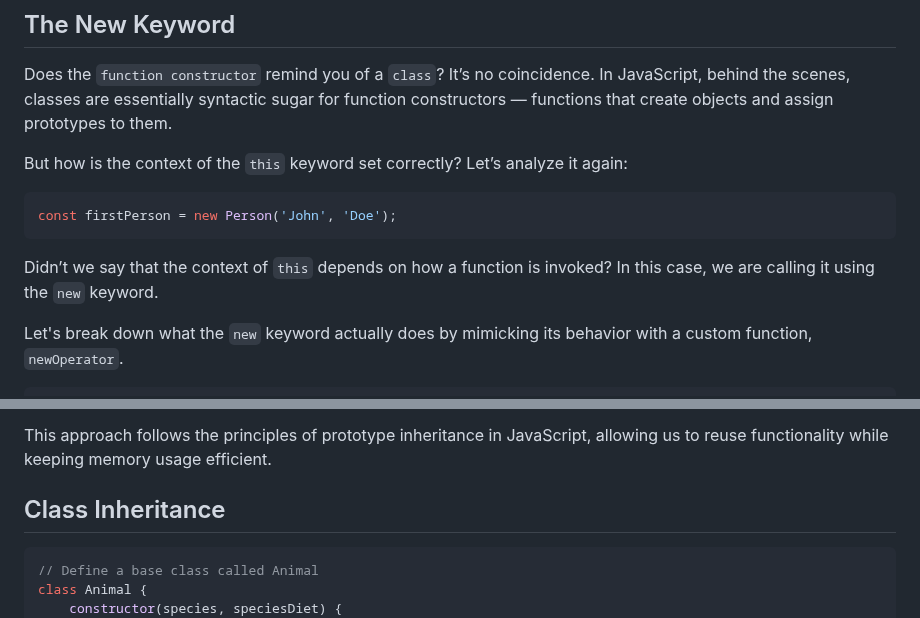
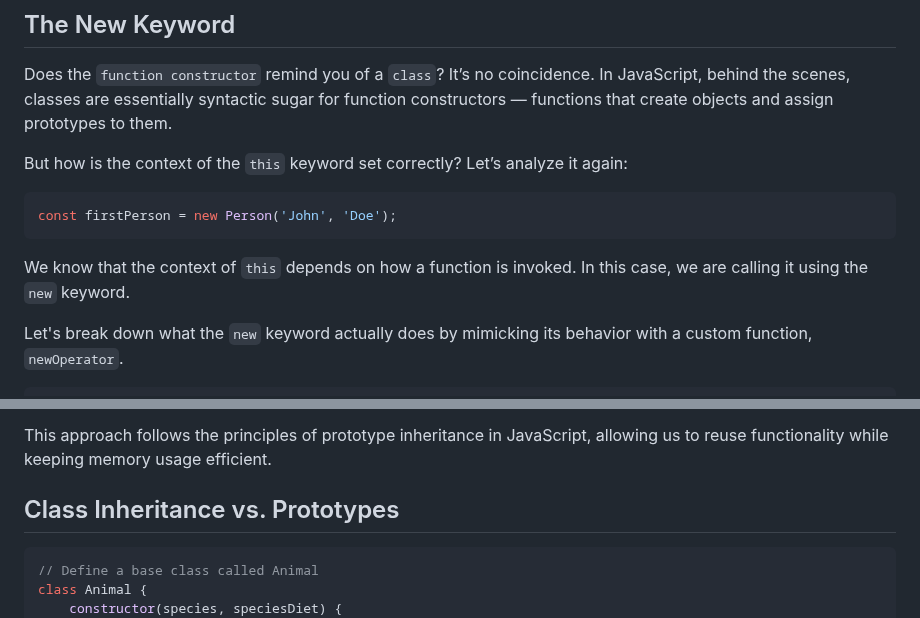
Before and after one commit to BeatrisIlieva/devto-articles, a Markdown page: articles/exploring-js-inheritance.md, 2 parts joined by grey strips. GitHub-like rendering.

Commit message:
feat: Update article on JavaScript Objects

````diff
--- a/articles/exploring-js-inheritance.md
+++ b/articles/exploring-js-inheritance.md
@@ -335,7 +335,7 @@ But how is the context of the `this` keyword set correctly? Let’s analyze it a
 const firstPerson = new Person('John', 'Doe');
 ```
 
-Didn’t we say that the context of `this` depends on how a function is invoked? In this case, we are calling it using the `new` keyword.
+We know that the context of `this` depends on how a function is invoked. In this case, we are calling it using the `new` keyword.
 
 Let's break down what the `new` keyword actually does by mimicking its behavior with a custom function, `newOperator`.
 
@@ -450,7 +450,7 @@ daisyCat.eat(); // Cat is a Carnivore.
 
 This approach follows the principles of prototype inheritance in JavaScript, allowing us to reuse functionality while keeping memory usage efficient.
 
-## Class Inheritance
+## Class Inheritance vs. Prototypes
 
 ```javascript
 // Define a base class called Animal
````
